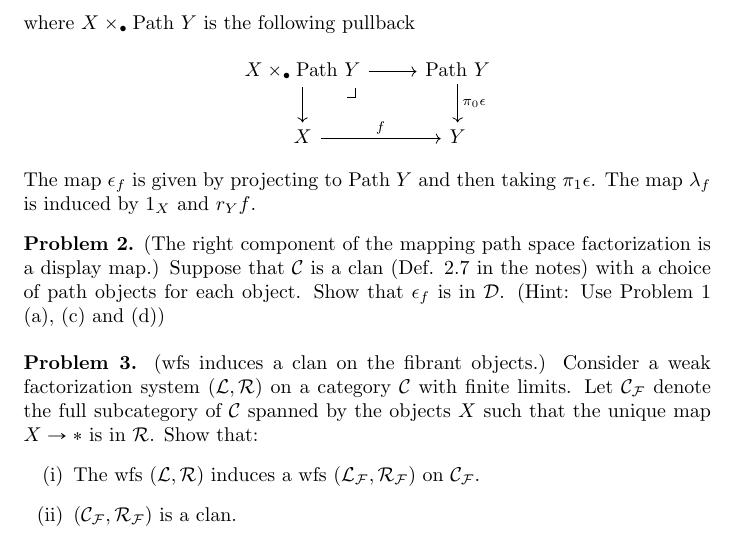
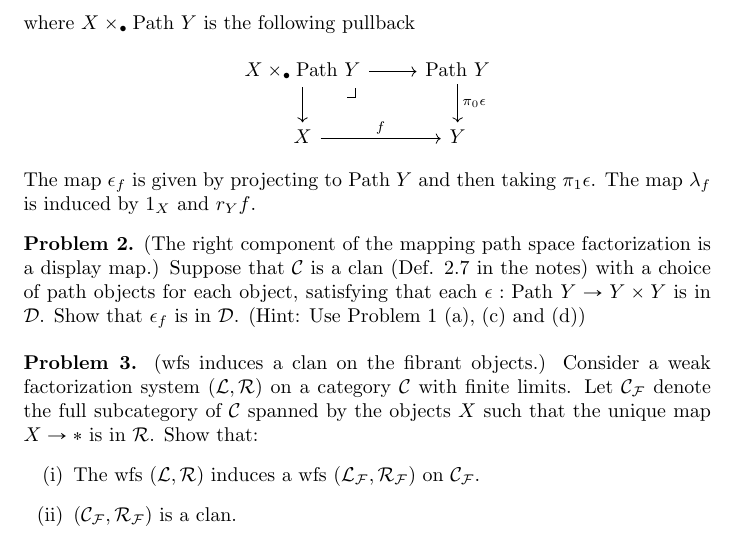
Before and after one commit to paigenorth/mastermath-hott-2026, a LaTeX document (hw_7.tex): part of page 2 of 2, cut so that both start at the same text. Compiled offline with pdfLaTeX.

Commit message:
more precise

```diff
--- a/hw_7.tex
+++ b/hw_7.tex
@@ -125,7 +125,7 @@ Recall the following definition.
 \end{definition}
 
 \noindent\textbf{Problem 2.} (The right component of the mapping path space factorization is a display map.)
-Suppose that $\C$ is a clan (Def. 2.7 in the notes) with a choice of path objects for each object. Show that $\epsilon_f$ is in $\D$. (Hint: Use Problem 1 (a), (c) and (d))
+Suppose that $\C$ is a clan (Def. 2.7 in the notes) with a choice of path objects for each object, satisfying that each $\epsilon : \Path Y \to Y \times Y$ is in $\D$. Show that $\epsilon_f$ is in $\D$. (Hint: Use Problem 1 (a), (c) and (d))
 
 \hspace{1em}
 
```
Also changed, not shown: hw_7.pdf.
